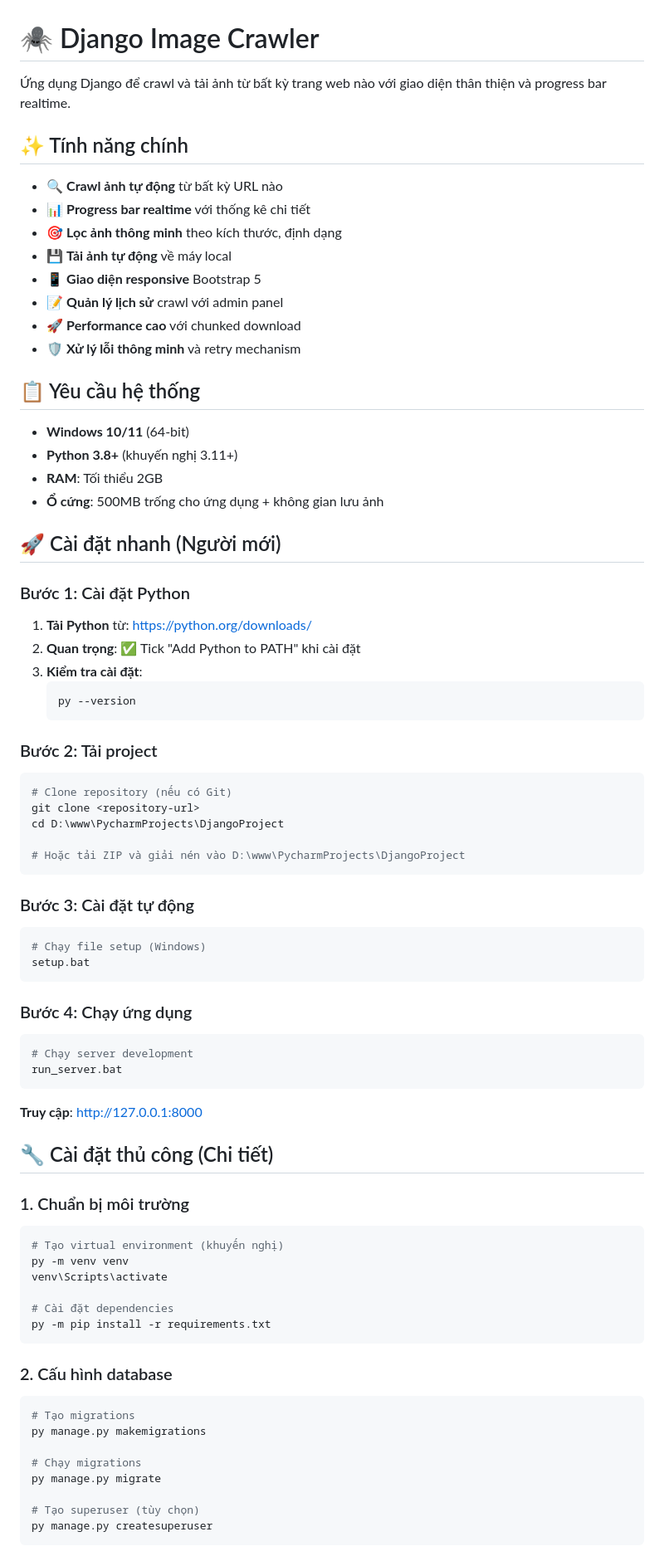
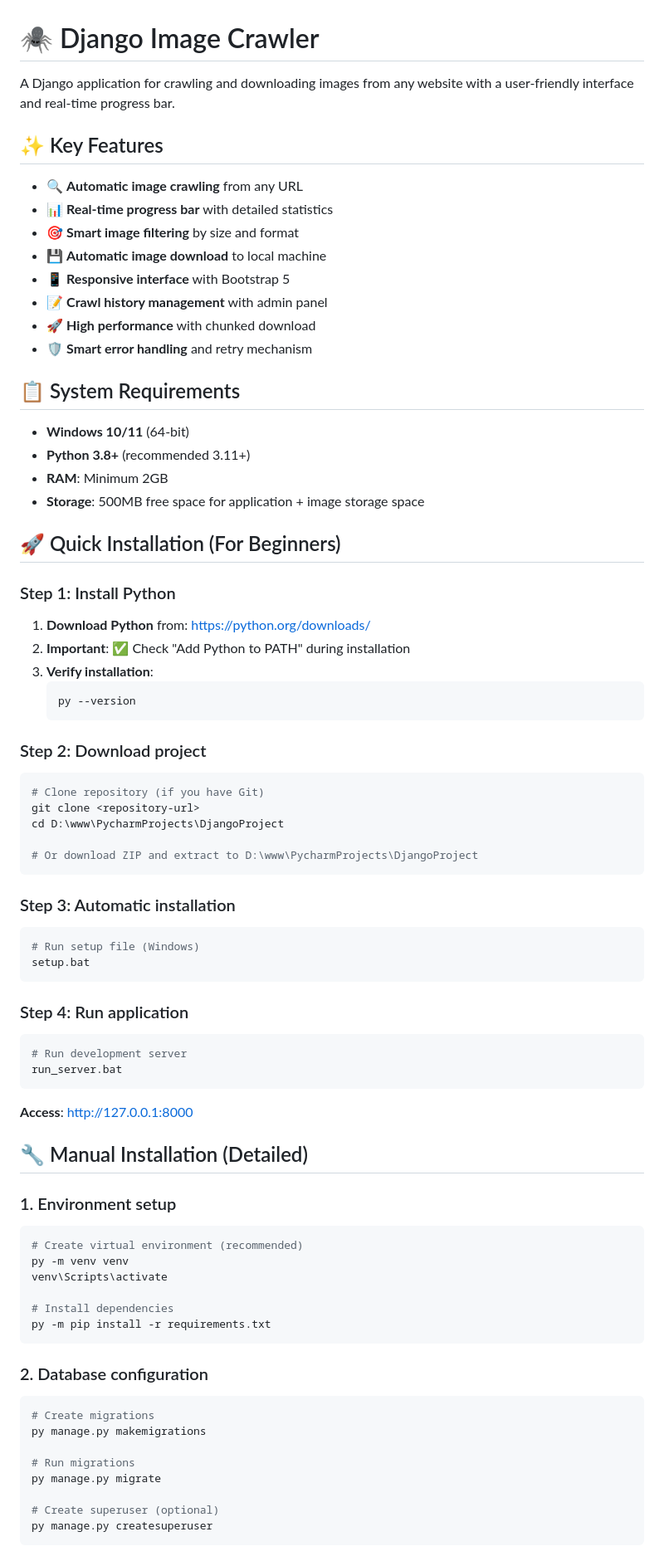
Before and after one commit to cuongvu5111/image-crawler, a Markdown page: README.md, the part around one of its changes. Shown at 83% size. Drawn GitHub-style.

````diff
--- a/README.md
+++ b/README.md
@@ -1,85 +1,85 @@
 # 🕷️ Django Image Crawler
 
-Ứng dụng Django để crawl và tải ảnh từ bất kỳ trang web nào với giao diện thân thiện và progress bar realtime.
+A Django application for crawling and downloading images from any website with a user-friendly interface and real-time progress bar.
 
-## ✨ Tính năng chính
+## ✨ Key Features
 
-- 🔍 **Crawl ảnh tự động** từ bất kỳ URL nào
-- 📊 **Progress bar realtime** với thống kê chi tiết
-- 🎯 **Lọc ảnh thông minh** theo kích thước, định dạng
-- 💾 **Tải ảnh tự động** về máy local
-- 📱 **Giao diện responsive** Bootstrap 5
-- 📝 **Quản lý lịch sử** crawl với admin panel
-- 🚀 **Performance cao** với chunked download
-- 🛡️ **Xử lý lỗi thông minh** và retry mechanism
+- 🔍 **Automatic image crawling** from any URL
+- 📊 **Real-time progress bar** with detailed statistics
+- 🎯 **Smart image filtering** by size and format
+- 💾 **Automatic image download** to local machine
+- 📱 **Responsive interface** with Bootstrap 5
+- 📝 **Crawl history management** with admin panel
+- 🚀 **High performance** with chunked download
+- 🛡️ **Smart error handling** and retry mechanism
 
-## 📋 Yêu cầu hệ thống
+## 📋 System Requirements
 
 - **Windows 10/11** (64-bit)
-- **Python 3.8+** (khuyến nghị 3.11+)
-- **RAM**: Tối thiểu 2GB
-- **Ổ cứng**: 500MB trống cho ứng dụng + không gian lưu ảnh
+- **Python 3.8+** (recommended 3.11+)
+- **RAM**: Minimum 2GB
+- **Storage**: 500MB free space for application + image storage space
 
-## 🚀 Cài đặt nhanh (Người mới)
+## 🚀 Quick Installation (For Beginners)
 
-### Bước 1: Cài đặt Python
+### Step 1: Install Python
 
-1. **Tải Python** từ: https://python.org/downloads/
-2. **Quan trọng**: ✅ Tick "Add Python to PATH" khi cài đặt
-3. **Kiểm tra cài đặt**:
+1. **Download Python** from: https://python.org/downloads/
+2. **Important**: ✅ Check "Add Python to PATH" during installation
+3. **Verify installation**:
    ```bash
    py --version
    ```
 
-### Bước 2: Tải project
+### Step 2: Download project
 
 ```bash
-# Clone repository (nếu có Git)
+# Clone repository (if you have Git)
 git clone <repository-url>
 cd D:\www\PycharmProjects\DjangoProject
 
-# Hoặc tải ZIP và giải nén vào D:\www\PycharmProjects\DjangoProject
+# Or download ZIP and extract to D:\www\PycharmProjects\DjangoProject
 ```
 
-### Bước 3: Cài đặt tự động
+### Step 3: Automatic installation
 
 ```bash
-# Chạy file setup (Windows)
+# Run setup file (Windows)
 setup.bat
 ```
 
-### Bước 4: Chạy ứng dụng
+### Step 4: Run application
 
 ```bash
-# Chạy server development
+# Run development server
 run_server.bat
 ```
 
-**Truy cập**: http://127.0.0.1:8000
+**Access**: http://127.0.0.1:8000
 
-## 🔧 Cài đặt thủ công (Chi tiết)
+## 🔧 Manual Installation (Detailed)
 
-### 1. Chuẩn bị môi trường
+### 1. Environment setup
 
 ```bash
-# Tạo virtual environment (khuyến nghị)
+# Create virtual environment (recommended)
 py -m venv venv
 venv\Scripts\activate
 
-# Cài đặt dependencies
+# Install dependencies
 py -m pip install -r requirements.txt
 ```
 
-### 2. Cấu hình database
+### 2. Database configuration
 
 ```bash
-# Tạo migrations
+# Create migrations
 py manage.py makemigrations
 
-# Chạy migrations
+# Run migrations
 py manage.py migrate
 
-# Tạo superuser (tùy chọn)
+# Create superuser (optional)
 py manage.py createsuperuser
 ```
 
````
Also changed, not shown: other parts of README.md (+96 -96 lines).
